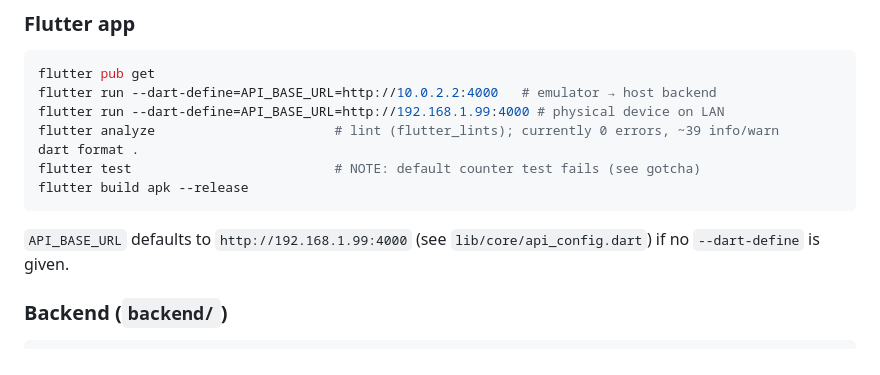
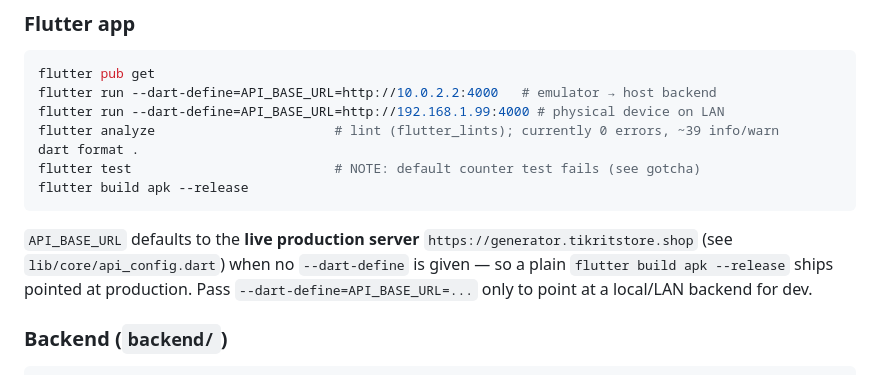
Before and after one commit to toprank2026/generatormanagment-2026, a Markdown page: CLAUDE.md, the part around the change. Drawn GitHub-style.

````diff
--- a/CLAUDE.md
+++ b/CLAUDE.md
@@ -25,7 +25,7 @@ dart format .
 flutter test                          # NOTE: default counter test fails (see gotcha)
 flutter build apk --release
 ```
-`API_BASE_URL` defaults to `http://192.168.1.99:4000` (see `lib/core/api_config.dart`) if no `--dart-define` is given.
+`API_BASE_URL` defaults to the **live production server** `https://generator.tikritstore.shop` (see `lib/core/api_config.dart`) when no `--dart-define` is given — so a plain `flutter build apk --release` ships pointed at production. Pass `--dart-define=API_BASE_URL=...` only to point at a local/LAN backend for dev.
 
 ### Backend (`backend/`)
 ```bash
````
Also changed, not shown: HOW_TO_RUN.md (added, +106 -0 lines).
